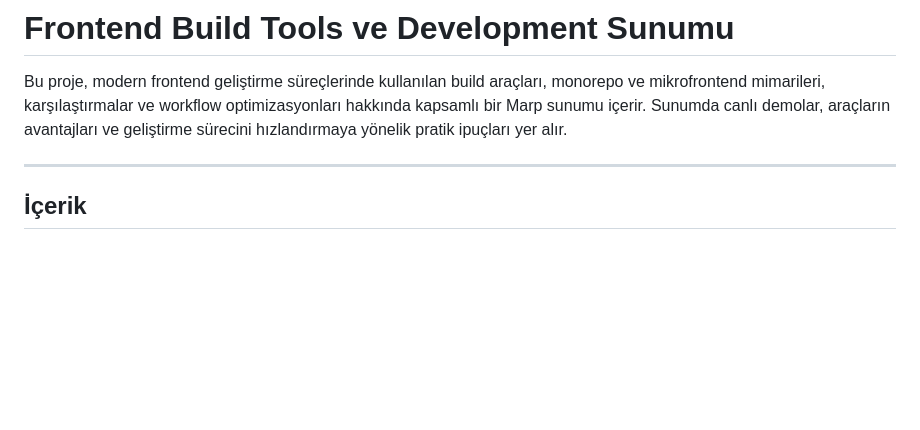
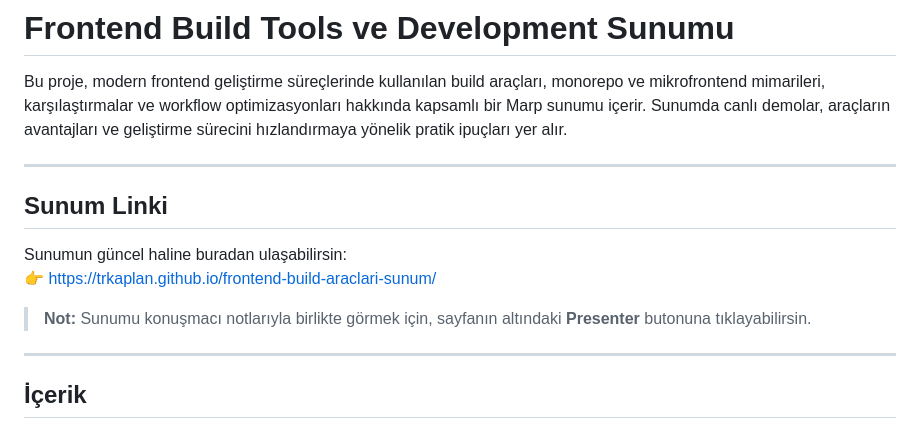
Before and after one commit to trkaplan/frontend-build-araclari-sunum, a Markdown page: README.md, the part around one of its changes. Drawn GitHub-style; blank space fills up the shorter version.

Commit message:
Add presentation link and notes to README

```diff
--- a/README.md
+++ b/README.md
@@ -1,6 +1,15 @@
 # Frontend Build Tools ve Development Sunumu
 
 Bu proje, modern frontend geliştirme süreçlerinde kullanılan build araçları, monorepo ve mikrofrontend mimarileri, karşılaştırmalar ve workflow optimizasyonları hakkında kapsamlı bir Marp sunumu içerir. Sunumda canlı demolar, araçların avantajları ve geliştirme sürecini hızlandırmaya yönelik pratik ipuçları yer alır.
+
+---
+
+## Sunum Linki
+
+Sunumun güncel haline buradan ulaşabilirsin:
+👉 [https://trkaplan.github.io/frontend-build-araclari-sunum/](https://trkaplan.github.io/frontend-build-araclari-sunum/)
+
+> **Not:** Sunumu konuşmacı notlarıyla birlikte görmek için, sayfanın altındaki **Presenter** butonuna tıklayabilirsin.
 
 ---
 
```
Also changed, not shown: other parts of README.md (+0 -2 lines).
